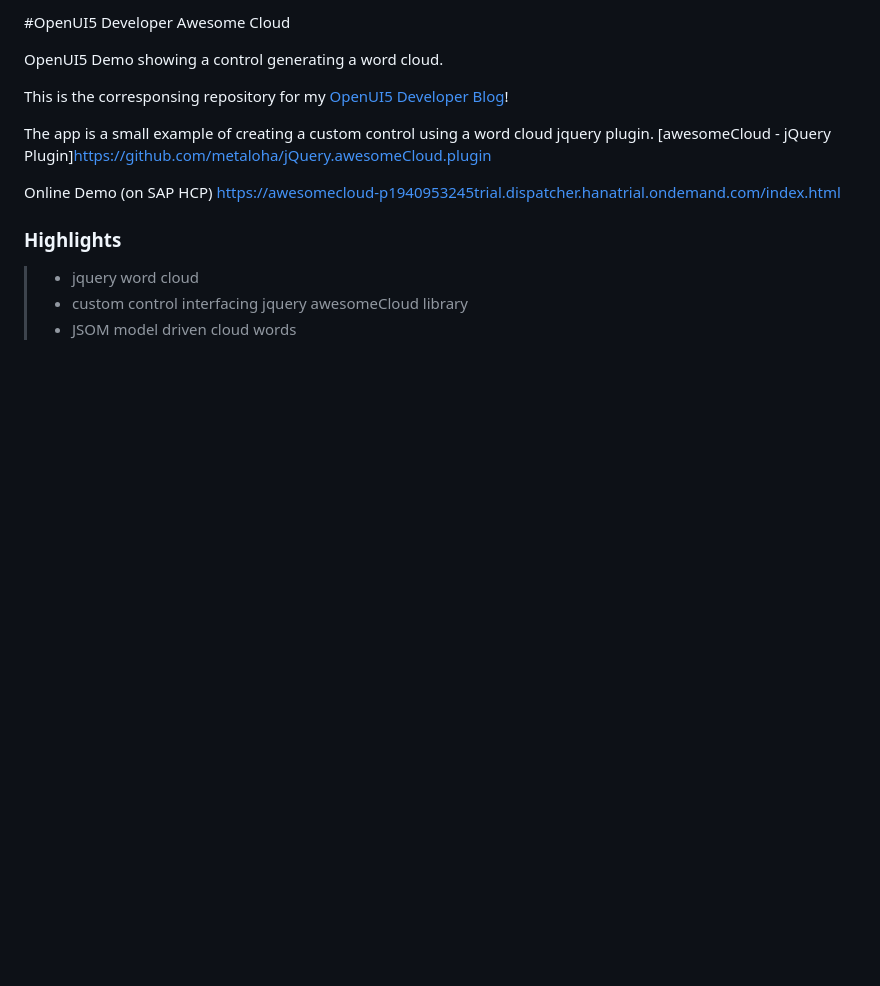
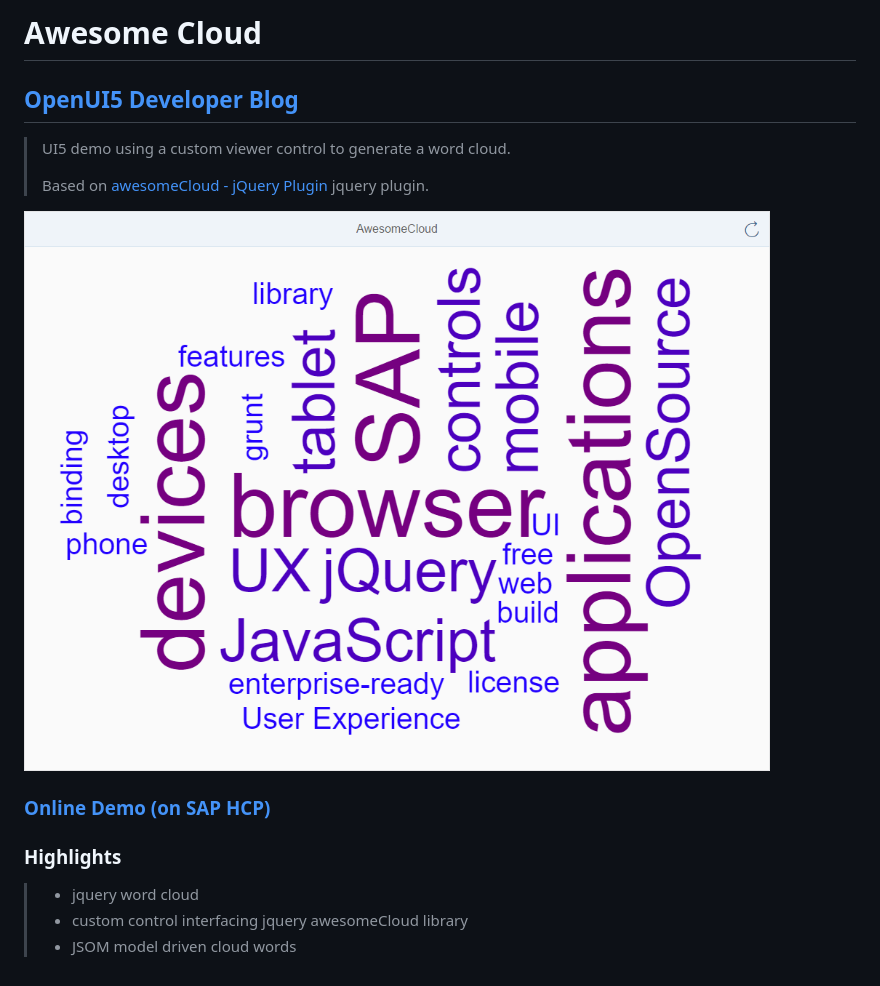
Before and after one commit to hschaefer123/awesomecloud, a Markdown page: README.md, the part around the change. GitHub-like rendering; pictures changed too: awesomecloud.png (added); blank space fills up the shorter version.

Commit message:
upd readme + screenshot

```diff
--- a/README.md
+++ b/README.md
@@ -1,15 +1,13 @@
-#OpenUI5 Developer Awesome Cloud
+# Awesome Cloud
+## [OpenUI5 Developer Blog](http://openui5.blogspot.com/2016/11/awesome-cloud.html)
 
-OpenUI5 Demo showing a control generating a word cloud.
+> UI5 demo using a custom viewer control to generate a word cloud.
+>
+> Based on [awesomeCloud - jQuery Plugin](https://github.com/metaloha/jQuery.awesomeCloud.plugin) jquery plugin.
 
-This is the corresponsing repository for my
-[OpenUI5 Developer Blog](http://openui5.blogspot.com/2016/11/awesome-cloud.html)!
+![Screenshot](awesomecloud.png)
 
-The app is a small example of creating a custom control using a word cloud jquery plugin.
-[awesomeCloud - jQuery Plugin]https://github.com/metaloha/jQuery.awesomeCloud.plugin
-
-Online Demo (on SAP HCP)
-https://awesomecloud-p1940953245trial.dispatcher.hanatrial.ondemand.com/index.html
+### [Online Demo (on SAP HCP)](https://awesomecloud-p1940953245trial.dispatcher.hanatrial.ondemand.com/index.html)
 
 ### Highlights
 
```
